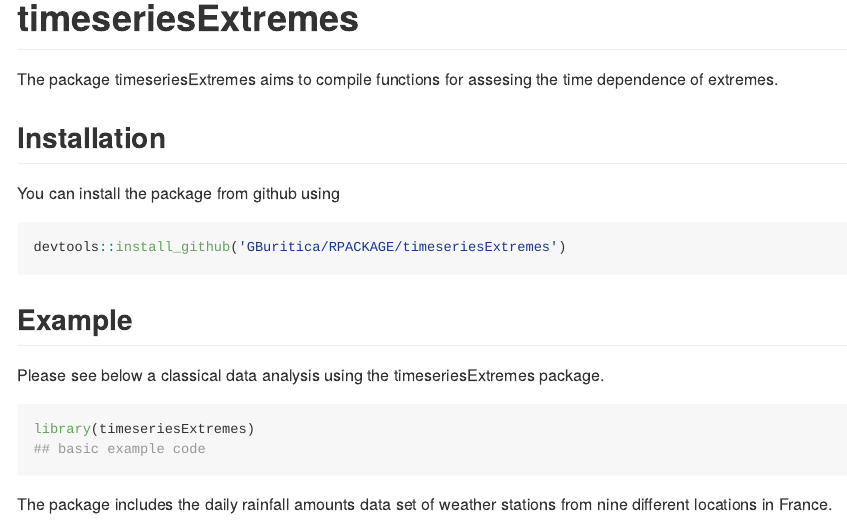
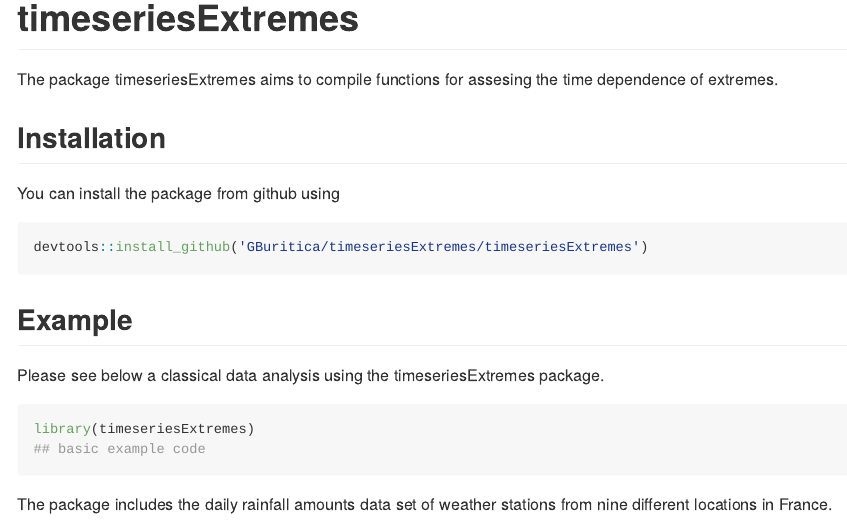
Before and after one commit to GBuritica/timeseriesExtremes, an R Markdown document (timeseriesExtremes/README.Rmd): the page in a window 1100 px wide, from its top. Rendered offline with R 4.5, knitr and Pandoc, with nearby package versions; some code elsewhere in the file could not run offline.

Commit message:
Update README.Rmd

````diff
--- a/timeseriesExtremes/README.Rmd
+++ b/timeseriesExtremes/README.Rmd
@@ -27,7 +27,7 @@
 You can install the package from github using
 
 ``` r
-devtools::install_github('GBuritica/RPACKAGE/timeseriesExtremes')
+devtools::install_github('GBuritica/timeseriesExtremes/timeseriesExtremes')
 ```
 
 ## Example
````
